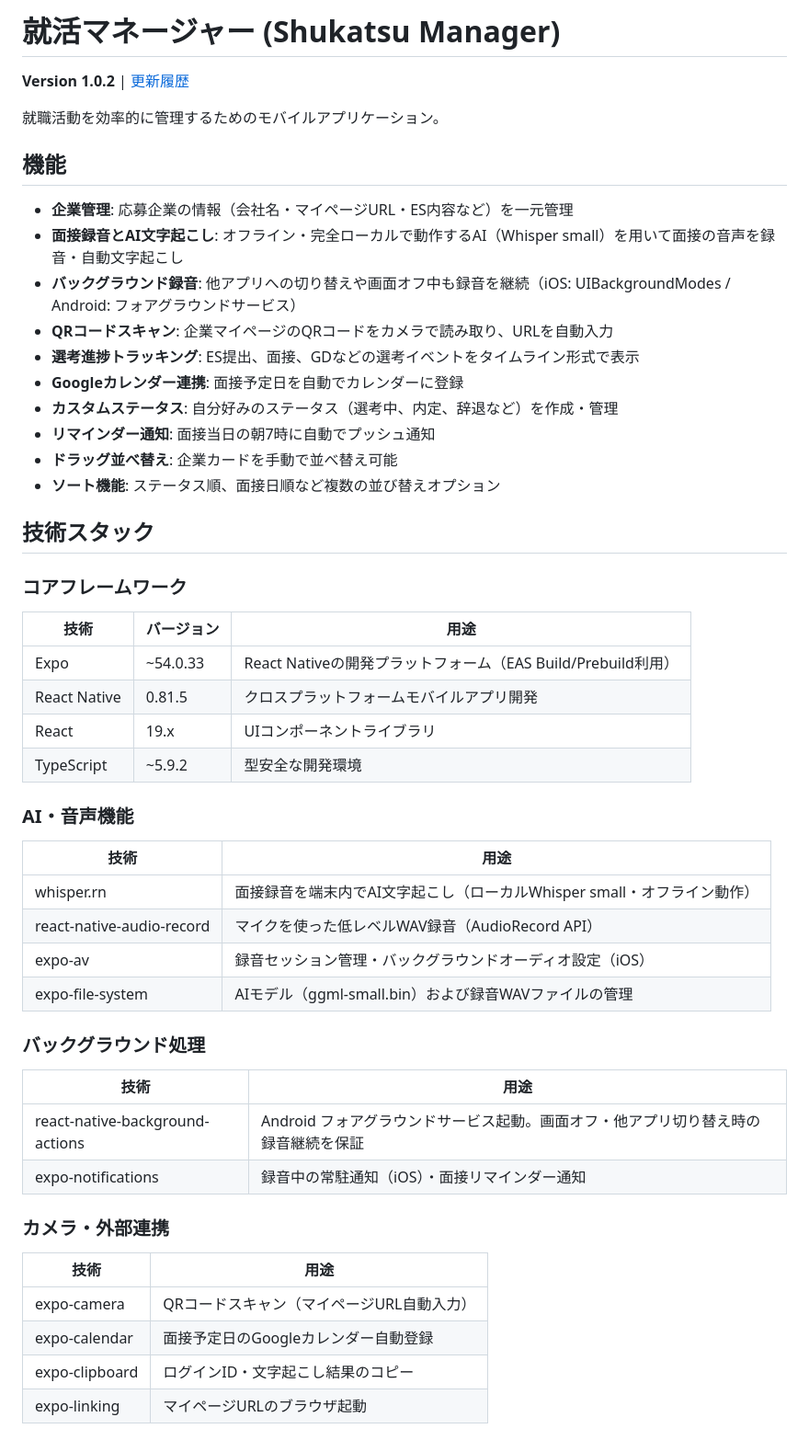
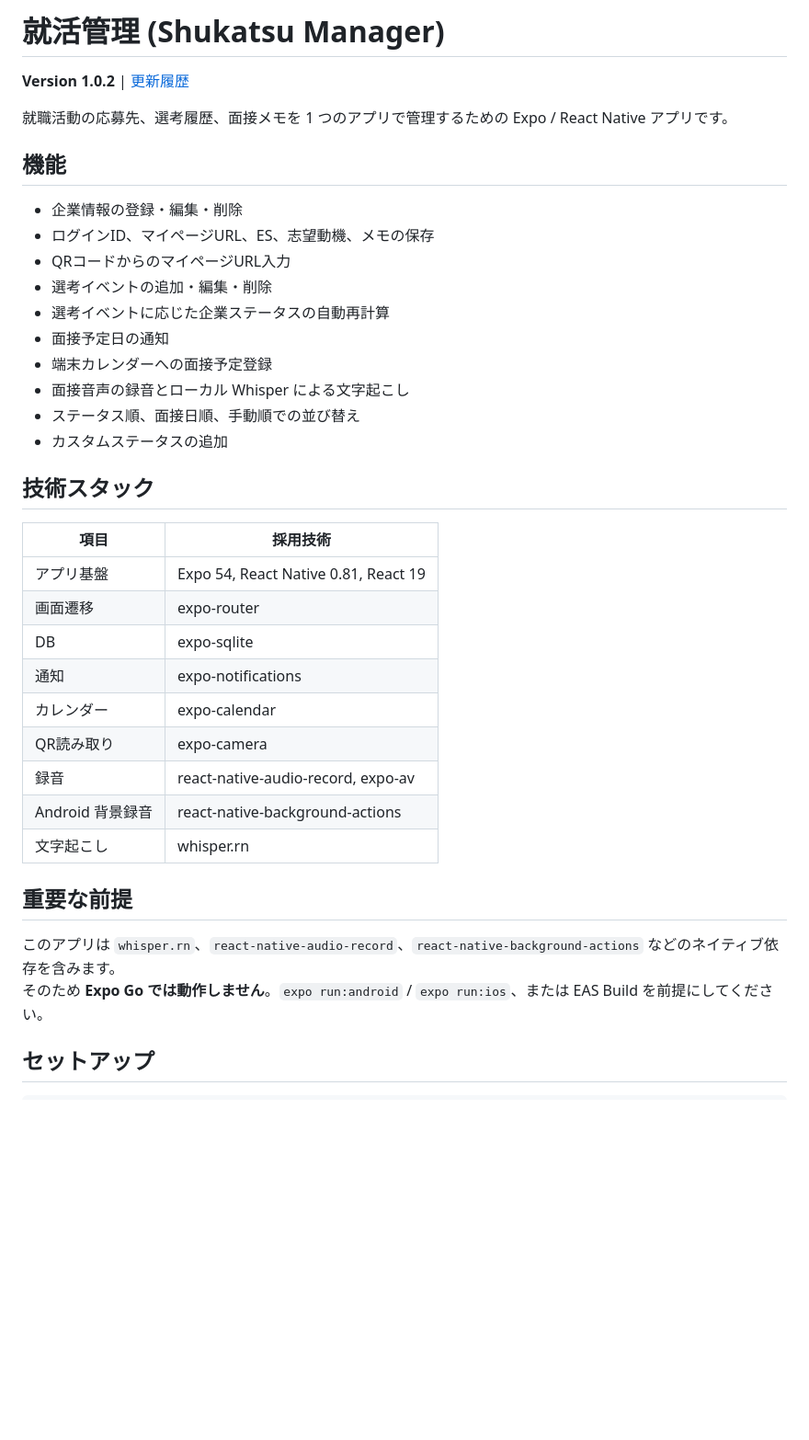
Before and after one commit to TaktoSasaki/shukatsu-manager, a Markdown page: README.md, the part around one of its changes. Shown at 92% size. Rendered like a GitHub page; blank space fills up the shorter version.

Commit message:
Update README for 1.0.2

```diff
--- a/README.md
+++ b/README.md
@@ -1,55 +1,40 @@
-# 就活マネージャー (Shukatsu Manager)
+# 就活管理 (Shukatsu Manager)
 
 **Version 1.0.2** | [更新履歴](./CHANGELOG.md)
 
-就職活動を効率的に管理するためのモバイルアプリケーション。
+就職活動の応募先、選考履歴、面接メモを 1 つのアプリで管理するための Expo / React Native アプリです。
 
 ## 機能
 
-- **企業管理**: 応募企業の情報（会社名・マイページURL・ES内容など）を一元管理
-- **面接録音とAI文字起こし**: オフライン・完全ローカルで動作するAI（Whisper small）を用いて面接の音声を録音・自動文字起こし
-- **バックグラウンド録音**: 他アプリへの切り替えや画面オフ中も録音を継続（iOS: UIBackgroundModes / Android: フォアグラウンドサービス）
-- **QRコードスキャン**: 企業マイページのQRコードをカメラで読み取り、URLを自動入力
-- **選考進捗トラッキング**: ES提出、面接、GDなどの選考イベントをタイムライン形式で表示
-- **Googleカレンダー連携**: 面接予定日を自動でカレンダーに登録
-- **カスタムステータス**: 自分好みのステータス（選考中、内定、辞退など）を作成・管理
-- **リマインダー通知**: 面接当日の朝7時に自動でプッシュ通知
-- **ドラッグ並べ替え**: 企業カードを手動で並べ替え可能
-- **ソート機能**: ステータス順、面接日順など複数の並び替えオプション
+- 企業情報の登録・編集・削除
+- ログインID、マイページURL、ES、志望動機、メモの保存
+- QRコードからのマイページURL入力
+- 選考イベントの追加・編集・削除
+- 選考イベントに応じた企業ステータスの自動再計算
+- 面接予定日の通知
+- 端末カレンダーへの面接予定登録
+- 面接音声の録音とローカル Whisper による文字起こし
+- ステータス順、面接日順、手動順での並び替え
+- カスタムステータスの追加
 
 ## 技術スタック
 
-### コアフレームワーク
+| 項目 | 採用技術 |
+|---|---|
+| アプリ基盤 | Expo 54, React Native 0.81, React 19 |
+| 画面遷移 | expo-router |
+| DB | expo-sqlite |
+| 通知 | expo-notifications |
+| カレンダー | expo-calendar |
+| QR読み取り | expo-camera |
+| 録音 | react-native-audio-record, expo-av |
+| Android 背景録音 | react-native-background-actions |
+| 文字起こし | whisper.rn |
 
-| 技術 | バージョン | 用途 |
-|-----|---------|------|
-| Expo | ~54.0.33 | React Nativeの開発プラットフォーム（EAS Build/Prebuild利用） |
-| React Native | 0.81.5 | クロスプラットフォームモバイルアプリ開発 |
-| React | 19.x | UIコンポーネントライブラリ |
-| TypeScript | ~5.9.2 | 型安全な開発環境 |
+## 重要な前提
 
-### AI・音声機能
+このアプリは `whisper.rn`、`react-native-audio-record`、`react-native-background-actions` などのネイティブ依存を含みます。
+そのため **Expo Go では動作しません**。`expo run:android` / `expo run:ios`、または EAS Build を前提にしてください。
 
-| 技術 | 用途 |
-|-----|------|
-| whisper.rn | 面接録音を端末内でAI文字起こし（ローカルWhisper small・オフライン動作） |
-| react-native-audio-record | マイクを使った低レベルWAV録音（AudioRecord API） |
-| expo-av | 録音セッション管理・バックグラウンドオーディオ設定（iOS） |
-| expo-file-system | AIモデル（ggml-small.bin）および録音WAVファイルの管理 |
+## セットアップ
 
-### バックグラウンド処理
-
-| 技術 | 用途 |
-|-----|------|
-| react-native-background-actions | Android フォアグラウンドサービス起動。画面オフ・他アプリ切り替え時の録音継続を保証 |
-| expo-notifications | 録音中の常駐通知（iOS）・面接リマインダー通知 |
-
-### カメラ・外部連携
-
-| 技術 | 用途 |
-|-----|------|
-| expo-camera | QRコードスキャン（マイページURL自動入力） |
-| expo-calendar | 面接予定日のGoogleカレンダー自動登録 |
-| expo-clipboard | ログインID・文字起こし結果のコピー |
-| expo-linking | マイページURLのブラウザ起動 |
-
```
Also changed, not shown: other parts of README.md (+134 -97 lines).
